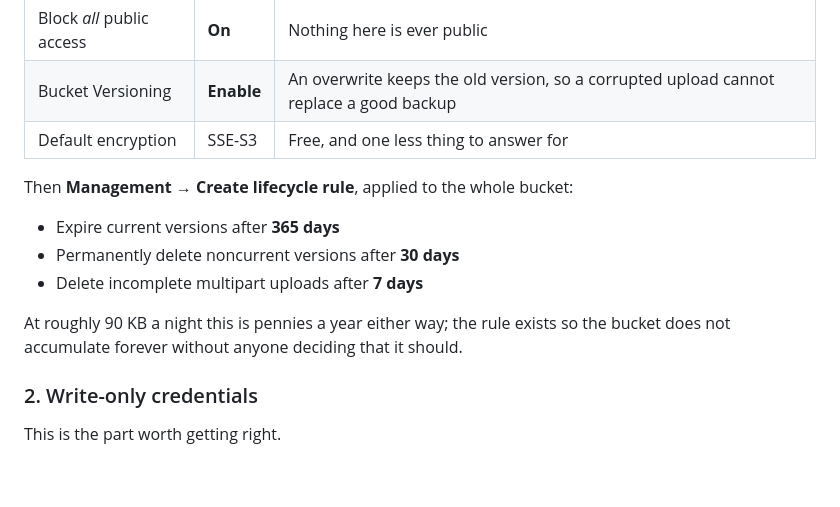
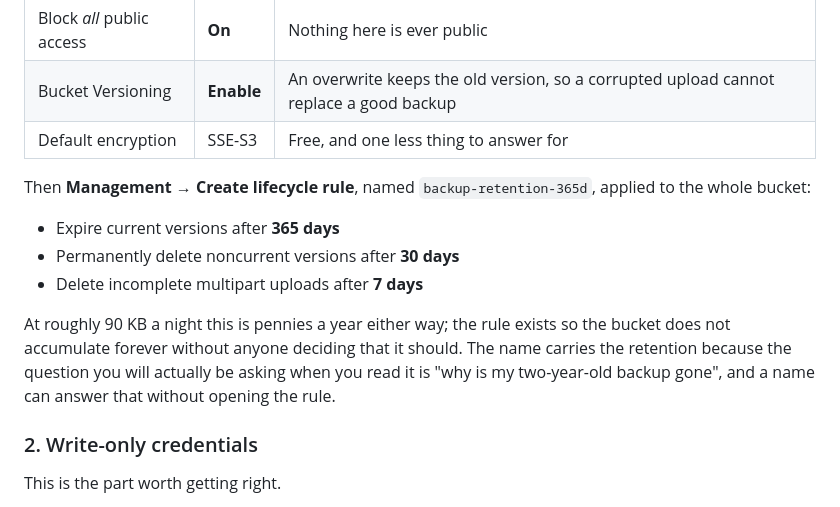
Before and after one commit to Skywalker1910/Neural-Log, a Markdown page: docs/BACKUPS.md, the part around one of its changes. Rendered like a GitHub page; blank space fills up the shorter version.

```diff
--- a/docs/BACKUPS.md
+++ b/docs/BACKUPS.md
@@ -72,7 +72,8 @@ unique, so something like `neurallog-backups-<4 random digits>`.
 | Bucket Versioning | **Enable** | An overwrite keeps the old version, so a corrupted upload cannot replace a good backup |
 | Default encryption | SSE-S3 | Free, and one less thing to answer for |
 
-Then **Management → Create lifecycle rule**, applied to the whole bucket:
+Then **Management → Create lifecycle rule**, named `backup-retention-365d`,
+applied to the whole bucket:
 
 - Expire current versions after **365 days**
 - Permanently delete noncurrent versions after **30 days**
@@ -80,6 +81,9 @@ Then **Management → Create lifecycle rule**, applied to the whole bucket:
 
 At roughly 90 KB a night this is pennies a year either way; the rule exists so
 the bucket does not accumulate forever without anyone deciding that it should.
+The name carries the retention because the question you will actually be asking
+when you read it is "why is my two-year-old backup gone", and a name can answer
+that without opening the rule.
 
 ### 2. Write-only credentials
 
```
Also changed, not shown: other parts of docs/BACKUPS.md (+63 -9 lines), docs/AWS-LIGHTSAIL.md (+5 -0 lines).
